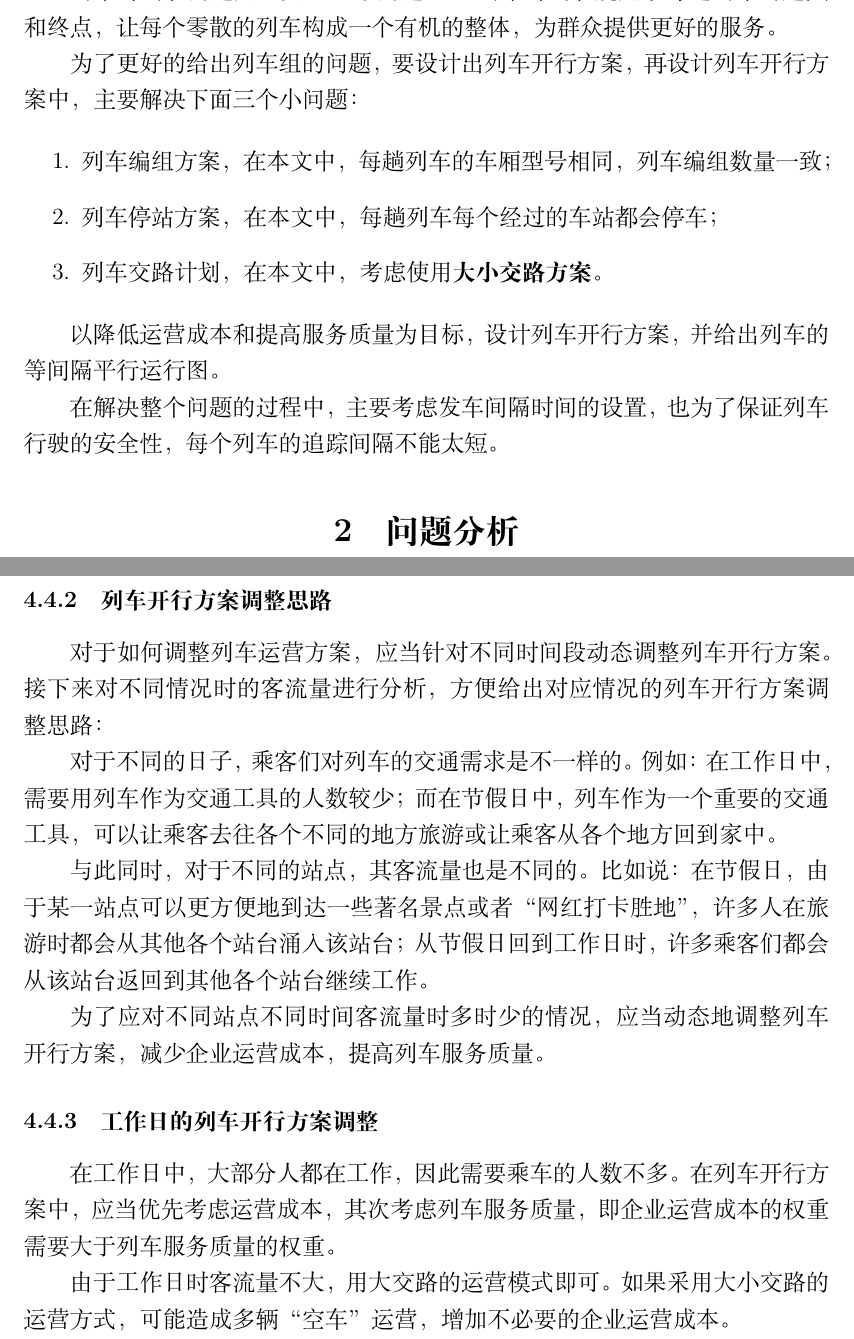
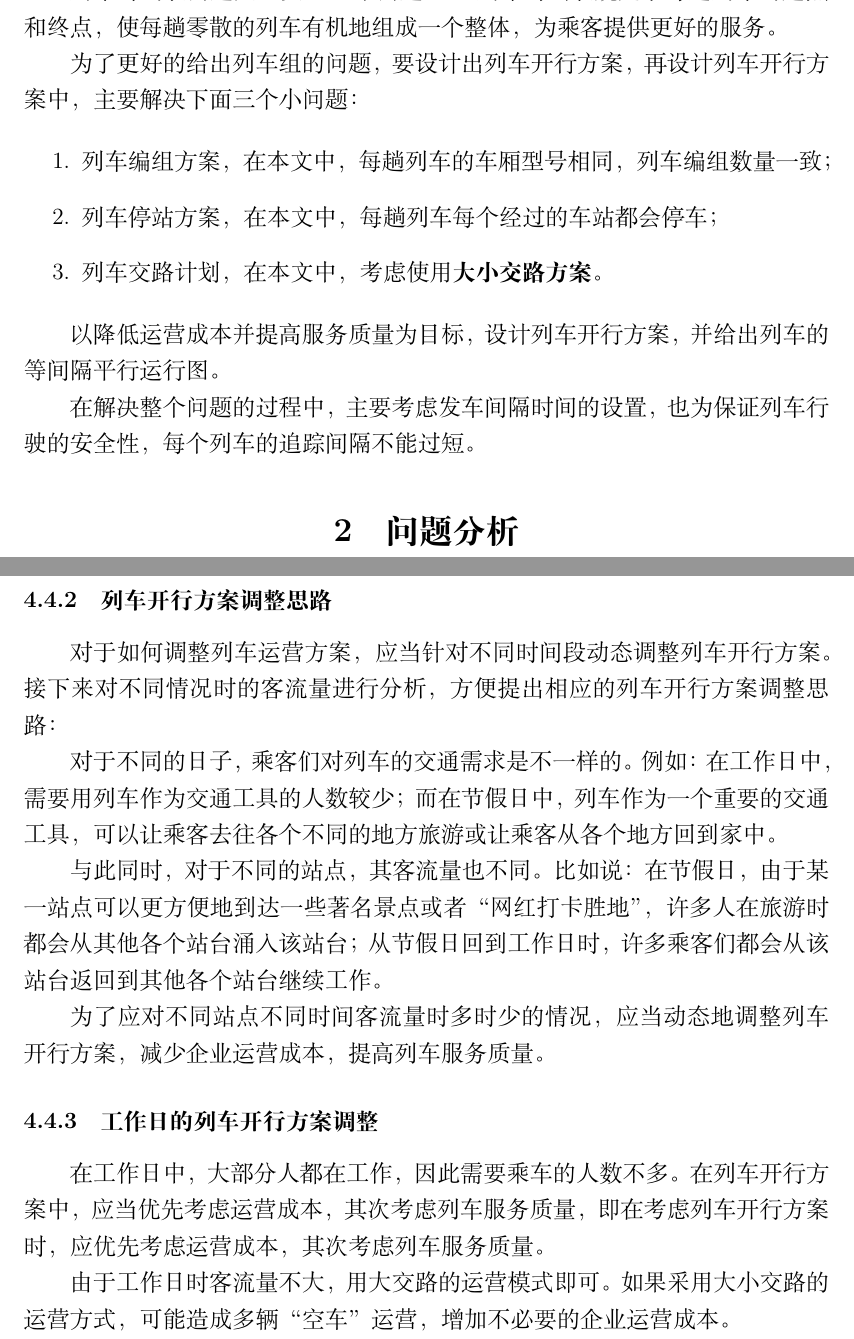
Before and after one commit to hereismg/OptimizeTrainSchedule-GA_Sim, a LaTeX document (paper.tex, which reads src/B-Analysis.tex, src/C-Solution.tex): two parts of pages 3 and 13 of 16, joined at a grey line, cut so that both start at the same text. Compiled offline with XeLaTeX.

Commit message:
表述优化及错别字检查

```diff
--- a/src/B-Analysis.tex
+++ b/src/B-Analysis.tex
@@ -10,7 +10,7 @@
 
 
 
-列车时刻表问题是一类NP难问题\cite{caoJiyuchengkedengdaishijiandechengshiguidaojiaotongliecheshikebiaoyouhuamoxingyusuanfayanjiu2021}。列车时刻表规定了每趟列车的起点和终点，让每个零散的列车构成一个有机的整体，为群众提供更好的服务。
+列车时刻表问题是一类NP难问题\cite{caoJiyuchengkedengdaishijiandechengshiguidaojiaotongliecheshikebiaoyouhuamoxingyusuanfayanjiu2021}。列车时刻表规定了每趟列车的起点和终点，使每趟零散的列车有机地组成一个整体，为乘客提供更好的服务。
 
 为了更好的给出列车组的问题，要设计出列车开行方案，再设计列车开行方案中，主要解决下面三个小问题：
 
@@ -20,9 +20,9 @@
     \item 列车交路计划，在本文中，考虑使用\textbf{大小交路方案}。
 \end{enumerate}
 
-以降低运营成本和提高服务质量为目标，设计列车开行方案，并给出列车的等间隔平行运行图。
+以降低运营成本并提高服务质量为目标，设计列车开行方案，并给出列车的等间隔平行运行图。
 
-在解决整个问题的过程中，主要考虑发车间隔时间的设置，也为了保证列车行驶的安全性，每个列车的追踪间隔不能太短。
+在解决整个问题的过程中，主要考虑发车间隔时间的设置，也为保证列车行驶的安全性，每个列车的追踪间隔不能过短。
 
 % ==================================================
 %
--- a/src/C-Solution.tex
+++ b/src/C-Solution.tex
@@ -294,17 +294,17 @@ t_{total} = \max _{i, t} \{M_{tm}(i, t)\}
 
 \subsubsection{列车开行方案调整思路}
 
-对于如何调整列车运营方案，应当针对不同时间段动态调整列车开行方案。接下来对不同情况时的客流量进行分析，方便给出对应情况的列车开行方案调整思路：
+对于如何调整列车运营方案，应当针对不同时间段动态调整列车开行方案。接下来对不同情况时的客流量进行分析，方便提出相应的列车开行方案调整思路：
 
 对于不同的日子，乘客们对列车的交通需求是不一样的。例如：在工作日中，需要用列车作为交通工具的人数较少；而在节假日中，列车作为一个重要的交通工具，可以让乘客去往各个不同的地方旅游或让乘客从各个地方回到家中。
 
-与此同时，对于不同的站点，其客流量也是不同的。比如说：在节假日，由于某一站点可以更方便地到达一些著名景点或者“网红打卡胜地”，许多人在旅游时都会从其他各个站台涌入该站台；从节假日回到工作日时，许多乘客们都会从该站台返回到其他各个站台继续工作。
+与此同时，对于不同的站点，其客流量也不同。比如说：在节假日，由于某一站点可以更方便地到达一些著名景点或者“网红打卡胜地”，许多人在旅游时都会从其他各个站台涌入该站台；从节假日回到工作日时，许多乘客们都会从该站台返回到其他各个站台继续工作。
 
 为了应对不同站点不同时间客流量时多时少的情况，应当动态地调整列车开行方案，减少企业运营成本，提高列车服务质量。
 
 \subsubsection{工作日的列车开行方案调整}
 
-在工作日中，大部分人都在工作，因此需要乘车的人数不多。在列车开行方案中，应当优先考虑运营成本，其次考虑列车服务质量，即企业运营成本的权重需要大于列车服务质量的权重。
+在工作日中，大部分人都在工作，因此需要乘车的人数不多。在列车开行方案中，应当优先考虑运营成本，其次考虑列车服务质量，即在考虑列车开行方案时，应优先考虑运营成本，其次考虑列车服务质量。
 
 由于工作日时客流量不大，用大交路的运营模式即可。如果采用大小交路的运营方式，可能造成多辆“空车”运营，增加不必要的企业运营成本。
 
```
Also changed, not shown: src/A-Cover.tex (+4 -4 lines), src/C-Solution.tex (10 more changed lines).
